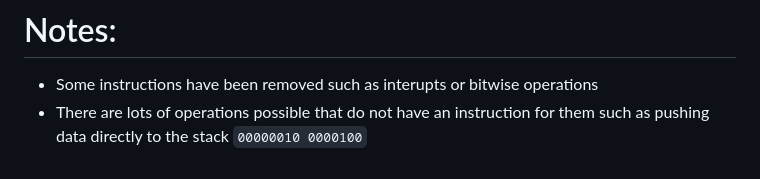
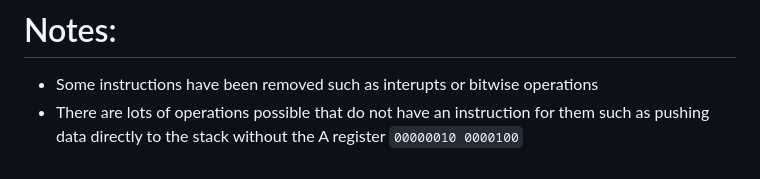
Before and after one commit to wafflesJ/Digital-Computer-Compiler, a Markdown page: README.md, the part around the change. Drawn GitHub-style.

```diff
--- a/README.md
+++ b/README.md
@@ -80,4 +80,4 @@ bne loop ;Continue to loop until X equals 12
 | wrt        | Yes   |000000+2 bit location+8 bit address followed by 12 bits of data| Output directly |
 # Notes:
 - Some instructions have been removed such as interupts or bitwise operations
-- There are lots of operations possible that do not have an instruction for them such as pushing data directly to the stack `00000010 0000100`
+- There are lots of operations possible that do not have an instruction for them such as pushing data directly to the stack without the A register `00000010 0000100`
```
